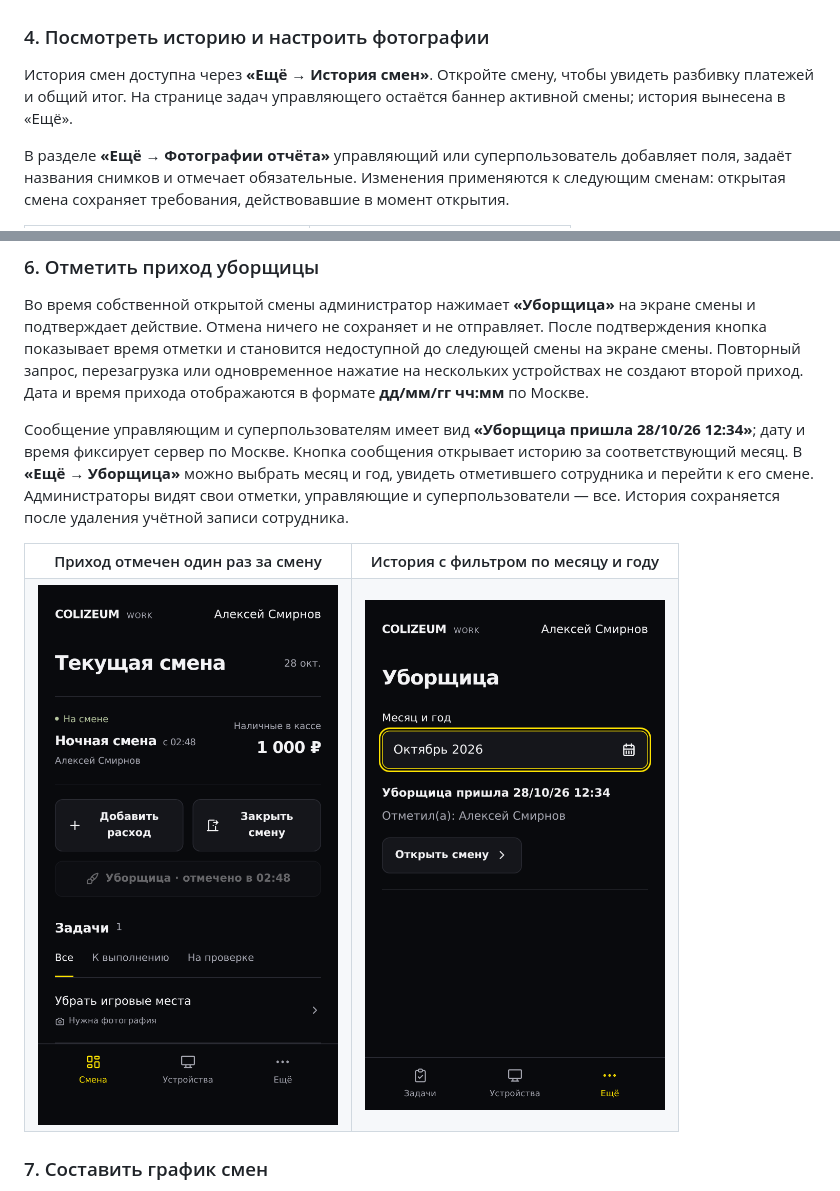
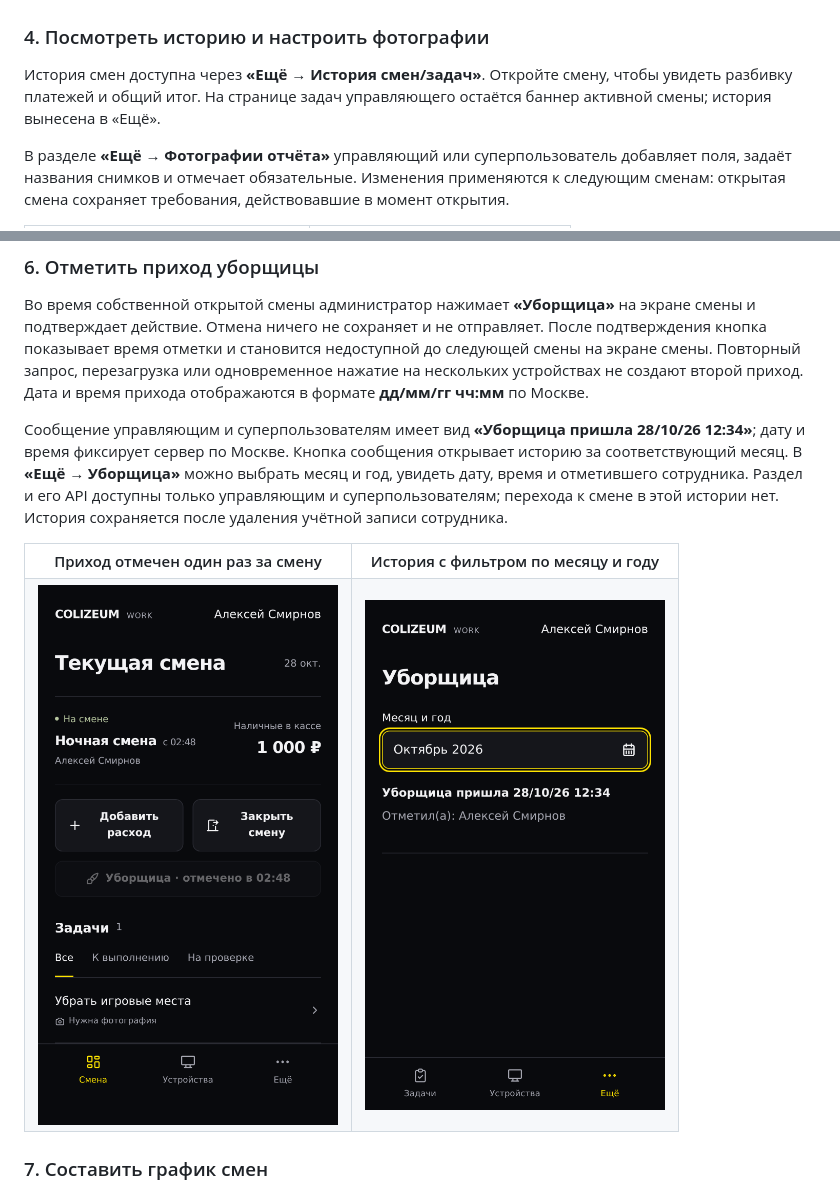
Before and after one commit to MihaDemon/colizeum_work_app, a Markdown page: README.md, 2 parts joined by grey strips. GitHub-like rendering; pictures changed too: docs/screenshots/11-cleaner-history.png.

```diff
--- a/README.md
+++ b/README.md
@@ -86,7 +86,7 @@
 
 ### 4. Посмотреть историю и настроить фотографии
 
-История смен доступна через **«Ещё → История смен»**. Откройте смену, чтобы увидеть разбивку платежей и общий итог. На странице задач управляющего остаётся баннер активной смены; история вынесена в «Ещё».
+История смен доступна через **«Ещё → История смен/задач»**. Откройте смену, чтобы увидеть разбивку платежей и общий итог. На странице задач управляющего остаётся баннер активной смены; история вынесена в «Ещё».
 
 В разделе **«Ещё → Фотографии отчёта»** управляющий или суперпользователь добавляет поля, задаёт названия снимков и отмечает обязательные. Изменения применяются к следующим сменам: открытая смена сохраняет требования, действовавшие в момент открытия.
 
@@ -111,7 +111,7 @@
 
 Во время собственной открытой смены администратор нажимает **«Уборщица»** на экране смены и подтверждает действие. Отмена ничего не сохраняет и не отправляет. После подтверждения кнопка показывает время отметки и становится недоступной до следующей смены на экране смены. Повторный запрос, перезагрузка или одновременное нажатие на нескольких устройствах не создают второй приход. Дата и время прихода отображаются в формате **дд/мм/гг чч:мм** по Москве.
 
-Сообщение управляющим и суперпользователям имеет вид **«Уборщица пришла 28/10/26 12:34»**; дату и время фиксирует сервер по Москве. Кнопка сообщения открывает историю за соответствующий месяц. В **«Ещё → Уборщица»** можно выбрать месяц и год, увидеть отметившего сотрудника и перейти к его смене. Администраторы видят свои отметки, управляющие и суперпользователи — все. История сохраняется после удаления учётной записи сотрудника.
+Сообщение управляющим и суперпользователям имеет вид **«Уборщица пришла 28/10/26 12:34»**; дату и время фиксирует сервер по Москве. Кнопка сообщения открывает историю за соответствующий месяц. В **«Ещё → Уборщица»** можно выбрать месяц и год, увидеть дату, время и отметившего сотрудника. Раздел и его API доступны только управляющим и суперпользователям; перехода к смене в этой истории нет. История сохраняется после удаления учётной записи сотрудника.
 
 <table>
   <tr><th>Приход отмечен один раз за смену</th><th>История с фильтром по месяцу и году</th></tr>
```
Also changed, not shown: other parts of README.md (+1 -1 lines), 7 other files.
